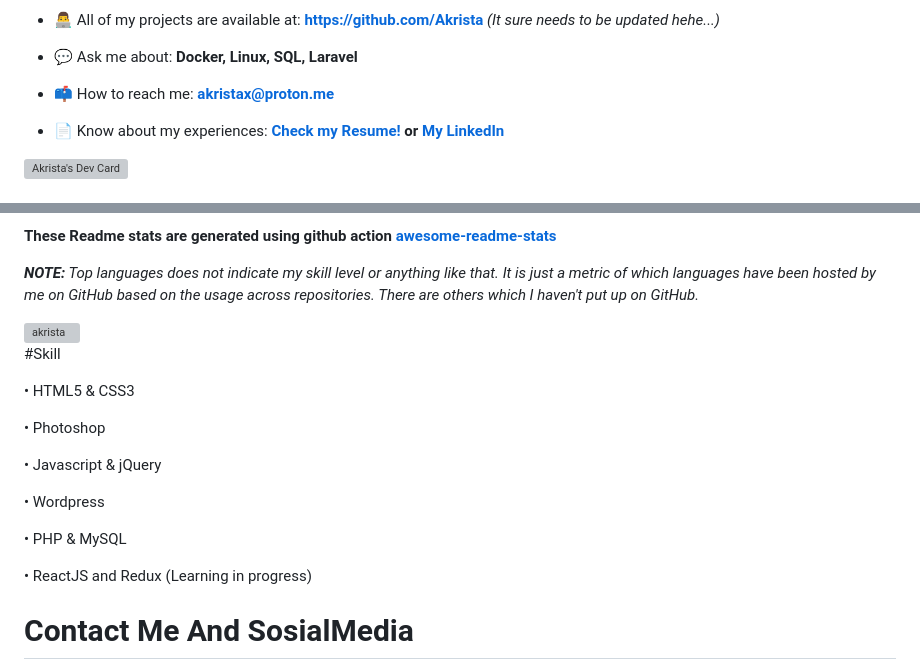
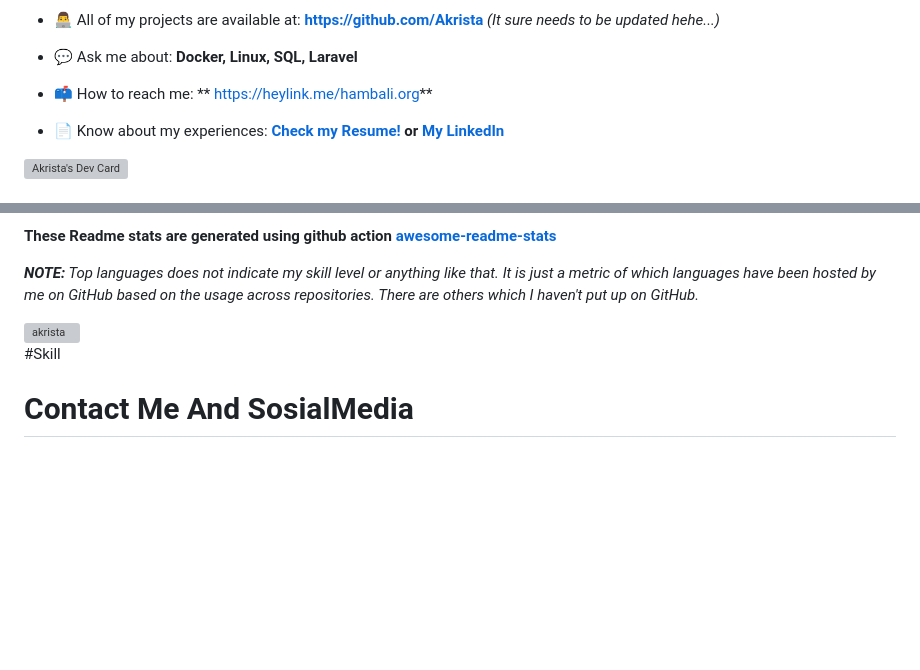
Before and after one commit to HAMBALI251298/Jquery-Developer-Profil, a Markdown page: README.md, 2 parts joined by grey strips. Drawn GitHub-style; folded sections open; blank space fills up the shorter version; grey boxes are pictures that could not be loaded.

```diff
--- a/README.md
+++ b/README.md
@@ -58,7 +58,7 @@
 
 - 💬 Ask me about: **Docker, Linux, SQL, Laravel**
 
-- 📫 How to reach me: **akristax@proton.me**
+- 📫 How to reach me: ** https://heylink.me/hambali.org**
 
 - 📄 Know about my experiences: **[Check my Resume!](https://drive.google.com/file/d/1bDduXngJVVVsnUU1-Z36JSxIotYRIbOf/view?usp=drive_link) or [My LinkedIn](https://linkedin.com/in/akrista/)**
 
@@ -208,18 +208,6 @@ _**NOTE:** Top languages does not indicate my skill level or anything like that.
 
 #Skill
 
-• HTML5 & CSS3
-
-• Photoshop
-
-• Javascript & jQuery
-
-• Wordpress
-
-• PHP & MySQL
-
-• ReactJS and Redux (Learning in progress)
-
 # Contact Me And SosialMedia
 
 • Linkedlin : (HAMBALI)
```
Also changed, not shown: other parts of README.md (+1 -1 lines).
